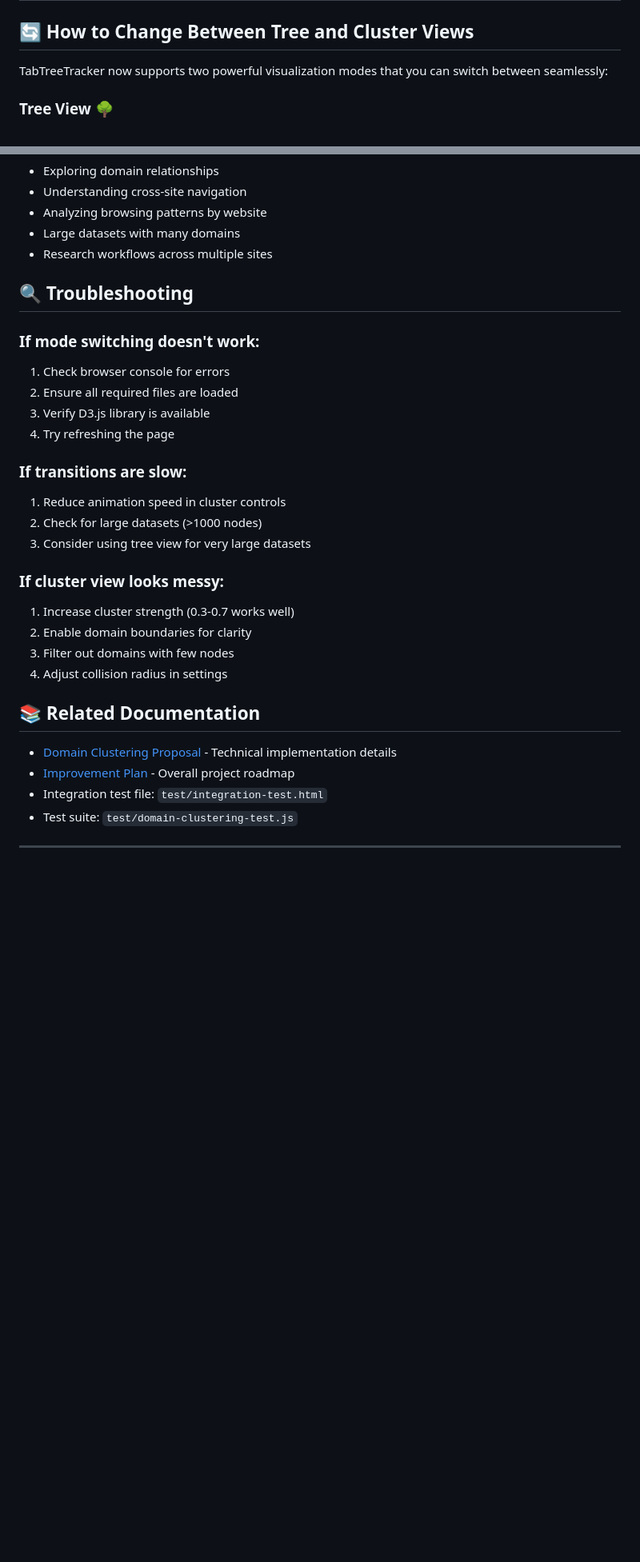
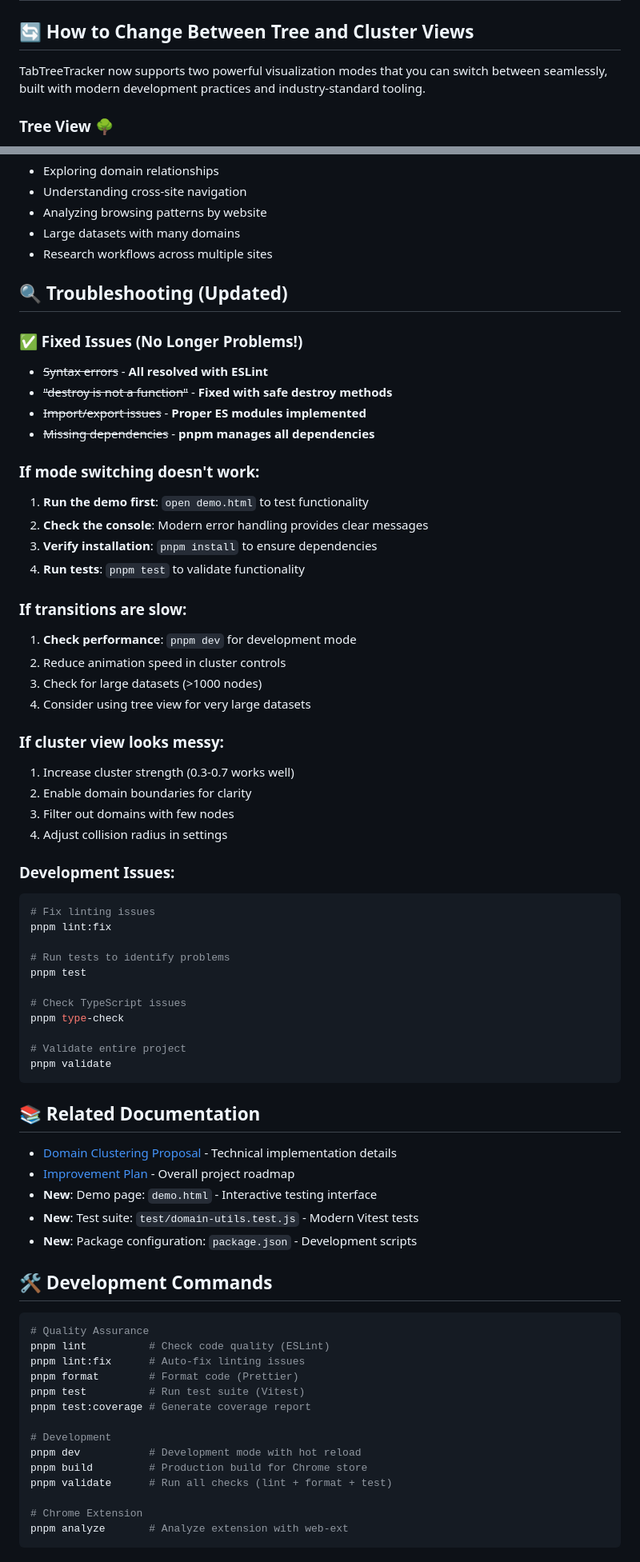
Before and after one commit to jwt625/TabTreeTracker, a Markdown page: docs/003-view-mode-switching-guide.md, 2 parts joined by grey strips. Shown at 80% size. GitHub-like rendering; blank space fills up the shorter version.

Commit message:
📚 Update view mode switching guide

````diff
--- a/docs/003-view-mode-switching-guide.md
+++ b/docs/003-view-mode-switching-guide.md
@@ -2,7 +2,7 @@
 
 ## 🔄 How to Change Between Tree and Cluster Views
 
-TabTreeTracker now supports two powerful visualization modes that you can switch between seamlessly:
+TabTreeTracker now supports two powerful visualization modes that you can switch between seamlessly, built with modern development practices and industry-standard tooling.
 
 ### **Tree View** 🌳
 - Traditional hierarchical tree structure
@@ -137,18 +224,25 @@ All mode switches include:
 - Large datasets with many domains
 - Research workflows across multiple sites
 
-## 🔍 **Troubleshooting**
+## 🔍 **Troubleshooting (Updated)**
+
+### **✅ Fixed Issues (No Longer Problems!)**
+- ~~Syntax errors~~ - **All resolved with ESLint**
+- ~~"destroy is not a function"~~ - **Fixed with safe destroy methods**
+- ~~Import/export issues~~ - **Proper ES modules implemented**
+- ~~Missing dependencies~~ - **pnpm manages all dependencies**
 
 ### **If mode switching doesn't work:**
-1. Check browser console for errors
-2. Ensure all required files are loaded
-3. Verify D3.js library is available
-4. Try refreshing the page
+1. **Run the demo first**: `open demo.html` to test functionality
+2. **Check the console**: Modern error handling provides clear messages
+3. **Verify installation**: `pnpm install` to ensure dependencies
+4. **Run tests**: `pnpm test` to validate functionality
 
 ### **If transitions are slow:**
-1. Reduce animation speed in cluster controls
-2. Check for large datasets (>1000 nodes)
-3. Consider using tree view for very large datasets
+1. **Check performance**: `pnpm dev` for development mode
+2. Reduce animation speed in cluster controls
+3. Check for large datasets (>1000 nodes)
+4. Consider using tree view for very large datasets
 
 ### **If cluster view looks messy:**
 1. Increase cluster strength (0.3-0.7 works well)
@@ -156,9 +250,45 @@ All mode switches include:
 3. Filter out domains with few nodes
 4. Adjust collision radius in settings
 
+### **Development Issues:**
+```bash
+# Fix linting issues
+pnpm lint:fix
+
+# Run tests to identify problems
+pnpm test
+
+# Check TypeScript issues
+pnpm type-check
+
+# Validate entire project
+pnpm validate
+```
+
 ## 📚 **Related Documentation**
 
 - [Domain Clustering Proposal](./002-domain-clustering-proposal.md) - Technical implementation details
 - [Improvement Plan](./000-improvement-plan.md) - Overall project roadmap
-- Integration test file: `test/integration-test.html`
-- Test suite: `test/domain-clustering-test.js`
+- **New**: Demo page: `demo.html` - Interactive testing interface
+- **New**: Test suite: `test/domain-utils.test.js` - Modern Vitest tests
+- **New**: Package configuration: `package.json` - Development scripts
+
+## 🛠️ **Development Commands**
+
+```bash
+# Quality Assurance
+pnpm lint          # Check code quality (ESLint)
+pnpm lint:fix      # Auto-fix linting issues
+pnpm format        # Format code (Prettier)
+pnpm test          # Run test suite (Vitest)
+pnpm test:coverage # Generate coverage report
+
+# Development
+pnpm dev           # Development mode with hot reload
+pnpm build         # Production build for Chrome store
+pnpm validate      # Run all checks (lint + format + test)
+
+# Chrome Extension
+pnpm analyze       # Analyze extension with web-ext
+```
+
````
Also changed, not shown: other parts of docs/003-view-mode-switching-guide.md (+121 -14 lines).
